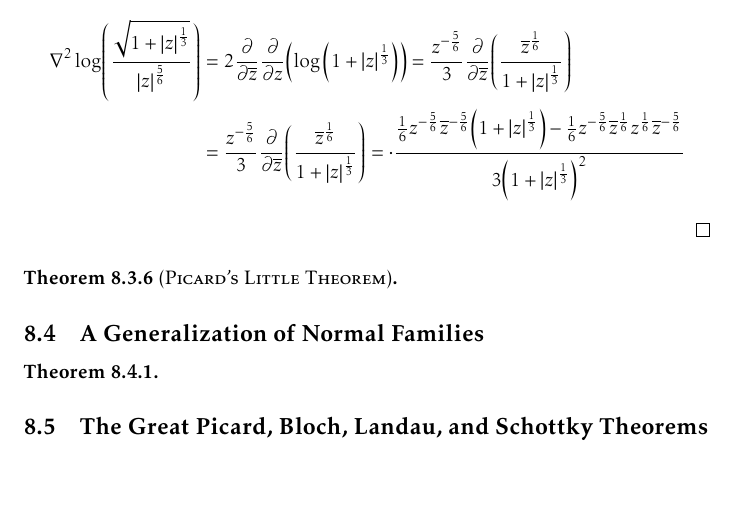
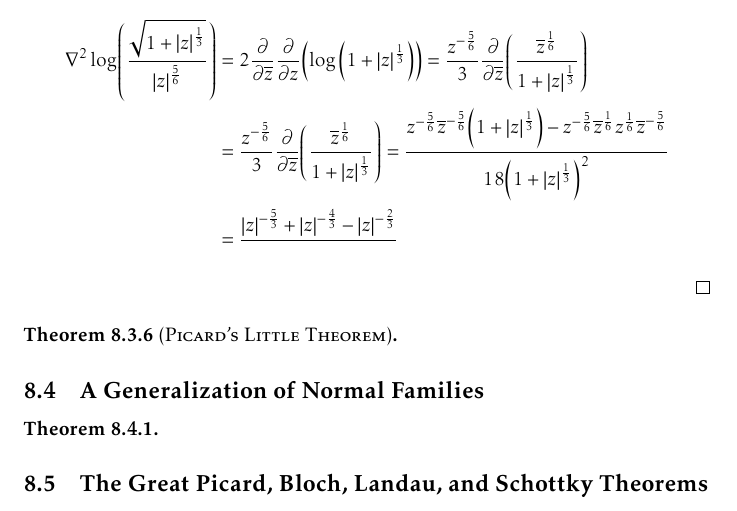
Before and after one commit to slipperking/complex-analysis-latex, a LaTeX document (main.tex): part of page 183 of 194, cut so that both start at the same text, the shorter picture padded with empty space. Compiled offline with pdfLaTeX.

Commit message:
overleaf_to_git (Wed Sep 24 15:42:08 2025 -0700): update main.tex from r21960 to r21964

```diff
--- a/main.tex
+++ b/main.tex
@@ -4076,7 +4076,8 @@ The preceding examples show that if the omitted set is sufficiently ``large'' (i
     Since \(\laplacian(\log\abs{z}^{\frac{5}{6}})=\frac{5}{12}\laplacian(\log\abs{z}^2)=0\), and
     \begin{align*}
         \laplacian{\log(\frac{\sqrt{1+\abs{z}^{\frac13}}}{\abs{z}^{\frac56}})}&=2\pdv{\overline{z}}\pdv{z}(\log\qty(1+\abs{z}^{\frac13}))=\frac{z^{-\frac{5}{6}}}{3}\pdv{\overline{z}}(\frac{\overline{z}^{\frac{1}{6}}}{1+\abs{z}^{\frac{1}{3}}})\\
-        &=\frac{z^{-\frac{5}{6}}}{3}\pdv{\overline{z}}(\frac{\overline{z}^{\frac{1}{6}}}{1+\abs{z}^{\frac{1}{3}}})=\cdot\frac{\frac16z^{-\frac{5}{6}}\overline{z}^{-\frac56}\qty(1+\abs{z}^{\frac13})-\frac16z^{-\frac56}\overline{z}^{\frac16}z^{\frac16}\overline{z}^{-\frac56}}{3\qty(1+\abs{z}^{\frac13})^2}
+        &=\frac{z^{-\frac{5}{6}}}{3}\pdv{\overline{z}}(\frac{\overline{z}^{\frac{1}{6}}}{1+\abs{z}^{\frac{1}{3}}})=\frac{z^{-\frac{5}{6}}\overline{z}^{-\frac56}\qty(1+\abs{z}^{\frac13})-z^{-\frac56}\overline{z}^{\frac16}z^{\frac16}\overline{z}^{-\frac56}}{18\qty(1+\abs{z}^{\frac13})^2}\\
+        &=\frac{\abs{z}^{-\frac53}+\abs{z}^{-\frac43}-\abs{z}^{-\frac23}}{}
     \end{align*}
 \end{proof}
 \begin{theorem}[\textsc{Picard's Little Theorem}]\label{thm:littlepicard}
```
